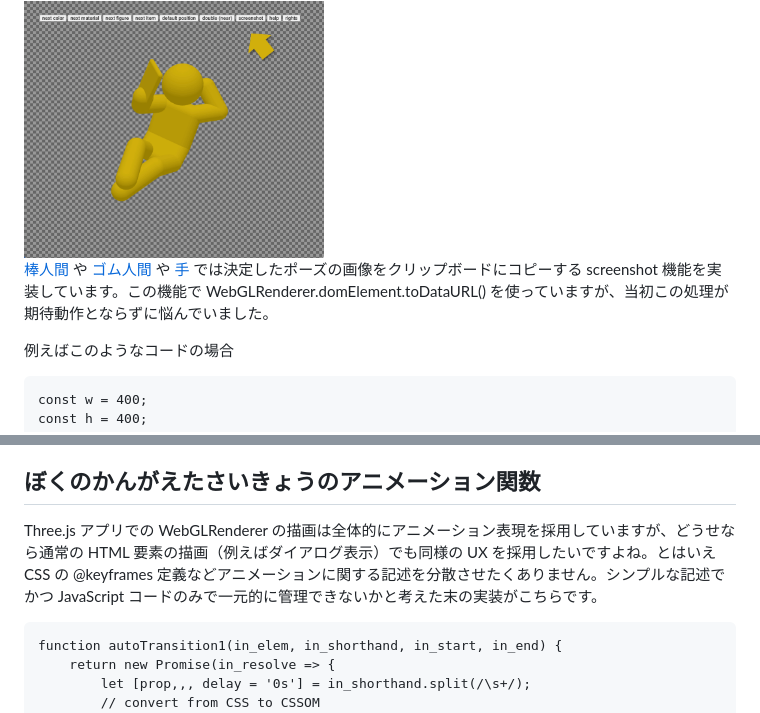
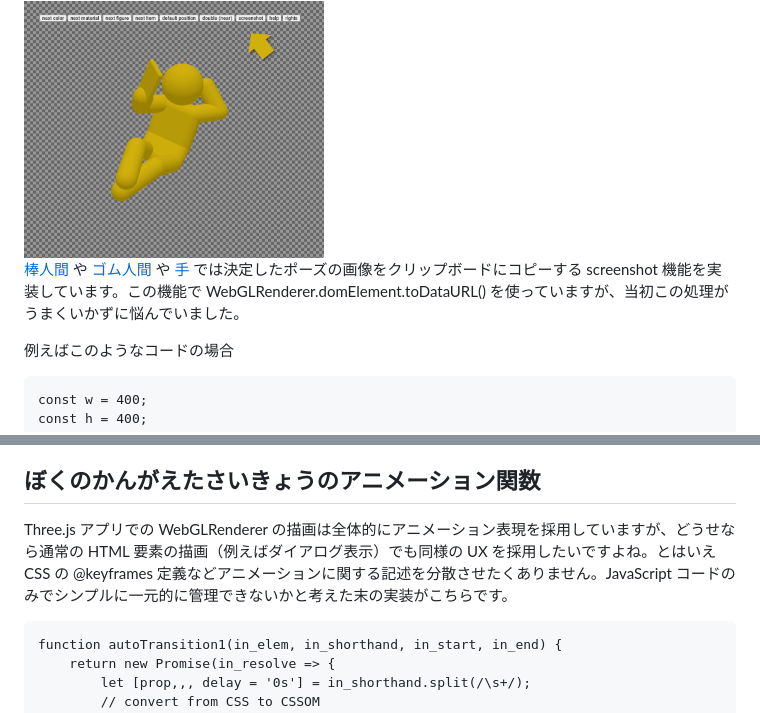
Before and after one commit to nakayama-kazuki/202x, a Markdown page: threejs/readme.md, 2 parts joined by grey strips. GitHub-like rendering.

````diff
--- a/threejs/readme.md
+++ b/threejs/readme.md
@@ -54,7 +54,7 @@
 
 <img  width='300' src='https://raw.githubusercontent.com/nakayama-kazuki/202x/main/threejs/img/screenshot.gif' />
 
-<a href='https://pj-corridor.net/stick-figure/stick-figure.html'>棒人間</a> や <a href='https://pj-corridor.net/stick-figure/rubber-figure.html'>ゴム人間</a> や <a href='https://pj-corridor.net/stick-figure/hand.html'>手</a> では決定したポーズの画像をクリップボードにコピーする screenshot 機能を実装しています。この機能で WebGLRenderer.domElement.toDataURL() を使っていますが、当初この処理が期待動作とならずに悩んでいました。
+<a href='https://pj-corridor.net/stick-figure/stick-figure.html'>棒人間</a> や <a href='https://pj-corridor.net/stick-figure/rubber-figure.html'>ゴム人間</a> や <a href='https://pj-corridor.net/stick-figure/hand.html'>手</a> では決定したポーズの画像をクリップボードにコピーする screenshot 機能を実装しています。この機能で WebGLRenderer.domElement.toDataURL() を使っていますが、当初この処理がうまくいかずに悩んでいました。
 
 例えばこのようなコードの場合
 
@@ -269,7 +276,7 @@ setTimeout(() => {
 
 ## ぼくのかんがえたさいきょうのアニメーション関数
 
-Three.js アプリでの WebGLRenderer の描画は全体的にアニメーション表現を採用していますが、どうせなら通常の HTML 要素の描画（例えばダイアログ表示）でも同様の UX を採用したいですよね。とはいえ CSS の @keyframes 定義などアニメーションに関する記述を分散させたくありません。シンプルな記述でかつ JavaScript コードのみで一元的に管理できないかと考えた末の実装がこちらです。
+Three.js アプリでの WebGLRenderer の描画は全体的にアニメーション表現を採用していますが、どうせなら通常の HTML 要素の描画（例えばダイアログ表示）でも同様の UX を採用したいですよね。とはいえ CSS の @keyframes 定義などアニメーションに関する記述を分散させたくありません。JavaScript コードのみでシンプルに一元的に管理できないかと考えた末の実装がこちらです。
 
 ```
 function autoTransition1(in_elem, in_shorthand, in_start, in_end) {
````
Also changed, not shown: other parts of threejs/readme.md (+35 -28 lines), threejs/img/AxesHelper.png, threejs/img/CircleGeometry.gif (added).
